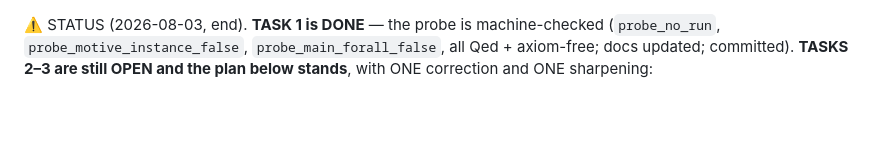
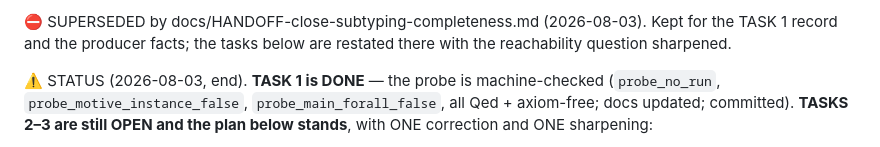
Before and after one commit to jiangsy/fresco-mechanization, a Markdown page: docs/HANDOFF-completeness-repair.md, the part around the change. Rendered like a GitHub page; blank space fills up the shorter version.

```diff
--- a/docs/HANDOFF-completeness-repair.md
+++ b/docs/HANDOFF-completeness-repair.md
@@ -1,3 +1,7 @@
+⛔ SUPERSEDED by docs/HANDOFF-close-subtyping-completeness.md (2026-08-03).
+Kept for the TASK 1 record and the producer facts; the tasks below are
+restated there with the reachability question sharpened.
+
 ⚠️ STATUS (2026-08-03, end).  **TASK 1 is DONE** — the probe is
 machine-checked (`probe_no_run`, `probe_motive_instance_false`,
 `probe_main_forall_false`, all Qed + axiom-free; docs updated; committed).
```
Also changed, not shown: CLAUDE.md (+1 -0 lines), docs/HANDOFF-close-subtyping-completeness.md (added, +166 -0 lines).
